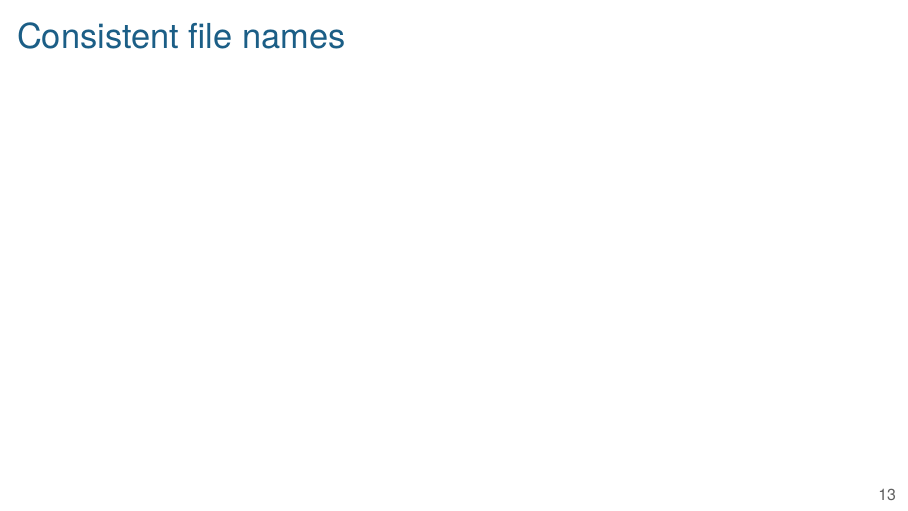
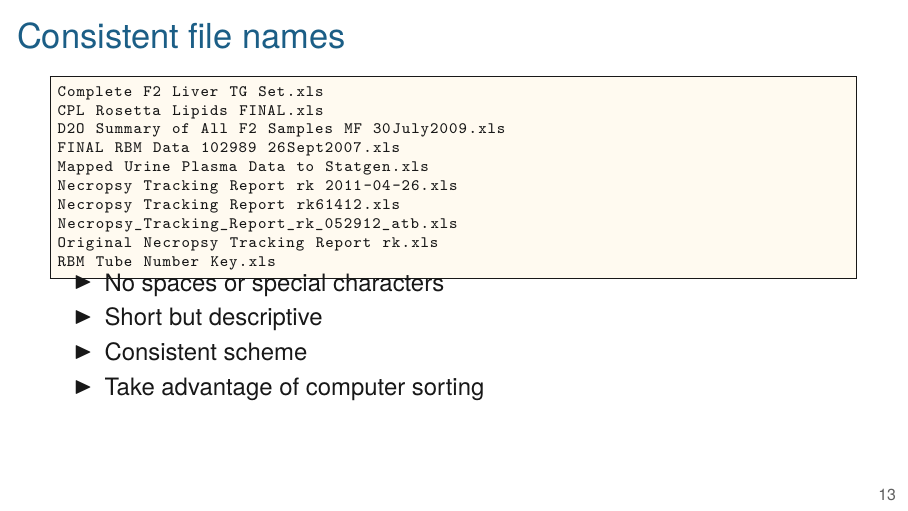
Before and after one commit to kbroman/Talk_DataOrg, LaTeX slides (dataorg.tex): page 15 of 42 before the commit and page 16 of 43 after it. Compiled offline with XeLaTeX.

Commit message:
Consistent file names slide

```diff
--- a/dataorg.tex
+++ b/dataorg.tex
@@ -261,16 +261,35 @@
 
 
 
-\begin{frame}[c]{Consistent file names}
+\begin{frame}[fragile]{Consistent file names}
 
-  % TODO
-  % give examples
-  % general principles:
-  % - no spaces or special characters
-  % - short but descriptive
-  % - consistent scheme
-  % - take advantage of computer sorting
+\vspace*{-24pt}
 
+\begin{semiverbatim}
+\begin{lstlisting}
+Complete F2 Liver TG Set.xls
+CPL Rosetta Lipids FINAL.xls
+D2O Summary of All F2 Samples MF 30July2009.xls
+FINAL RBM Data 102989 26Sept2007.xls
+Mapped Urine Plasma Data to Statgen.xls
+Necropsy Tracking Report rk 2011-04-26.xls
+Necropsy Tracking Report rk61412.xls
+Necropsy_Tracking_Report_rk_052912_atb.xls
+Original Necropsy Tracking Report rk.xls
+RBM Tube Number Key.xls
+\end{lstlisting}
+\end{semiverbatim}
+
+\vspace*{-24pt}
+
+\only<2>{
+  \bi
+\item No spaces or special characters
+\item Short but descriptive
+\item Consistent scheme
+\item Take advantage of computer sorting
+  \ei
+}
 
   \note{
 
```
Also changed, not shown: 1 other file.
